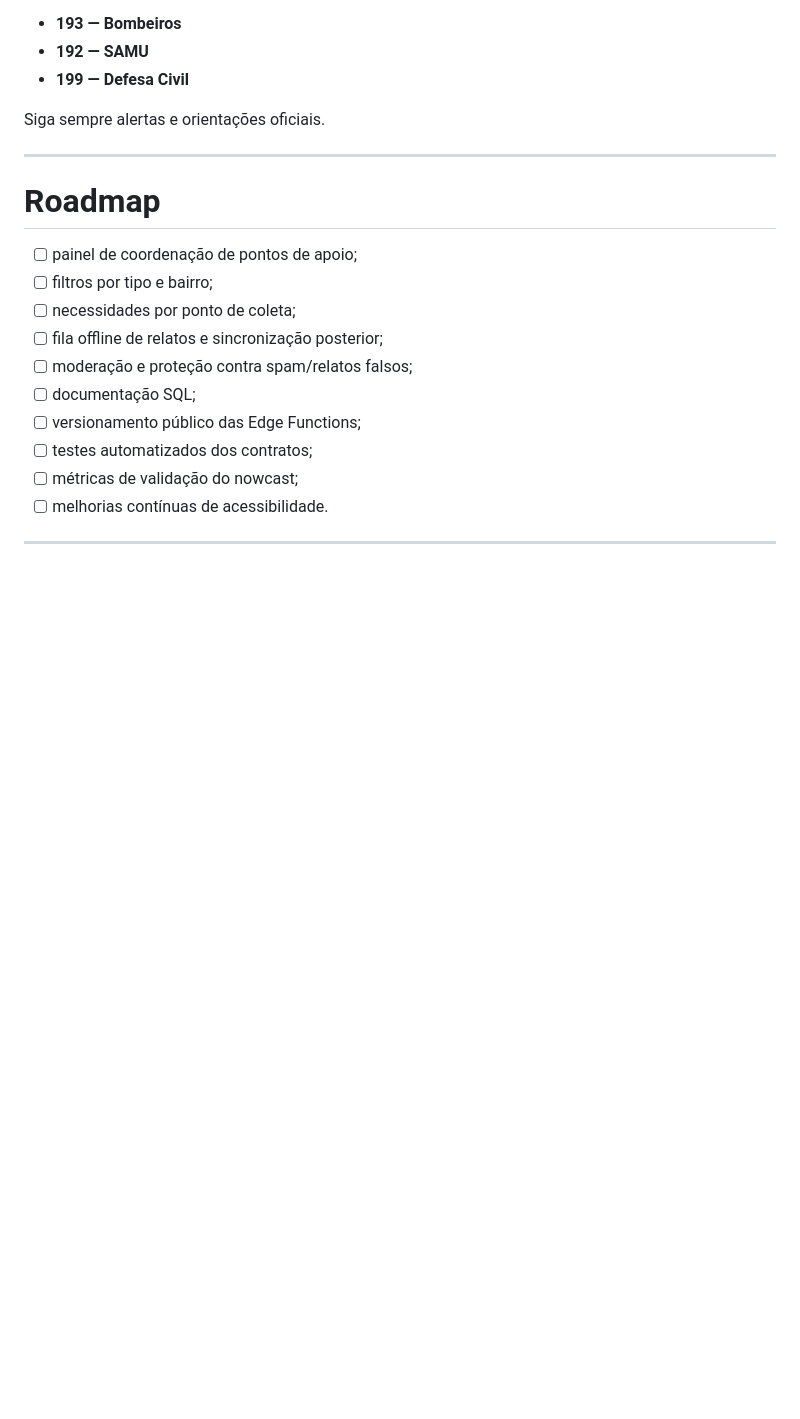
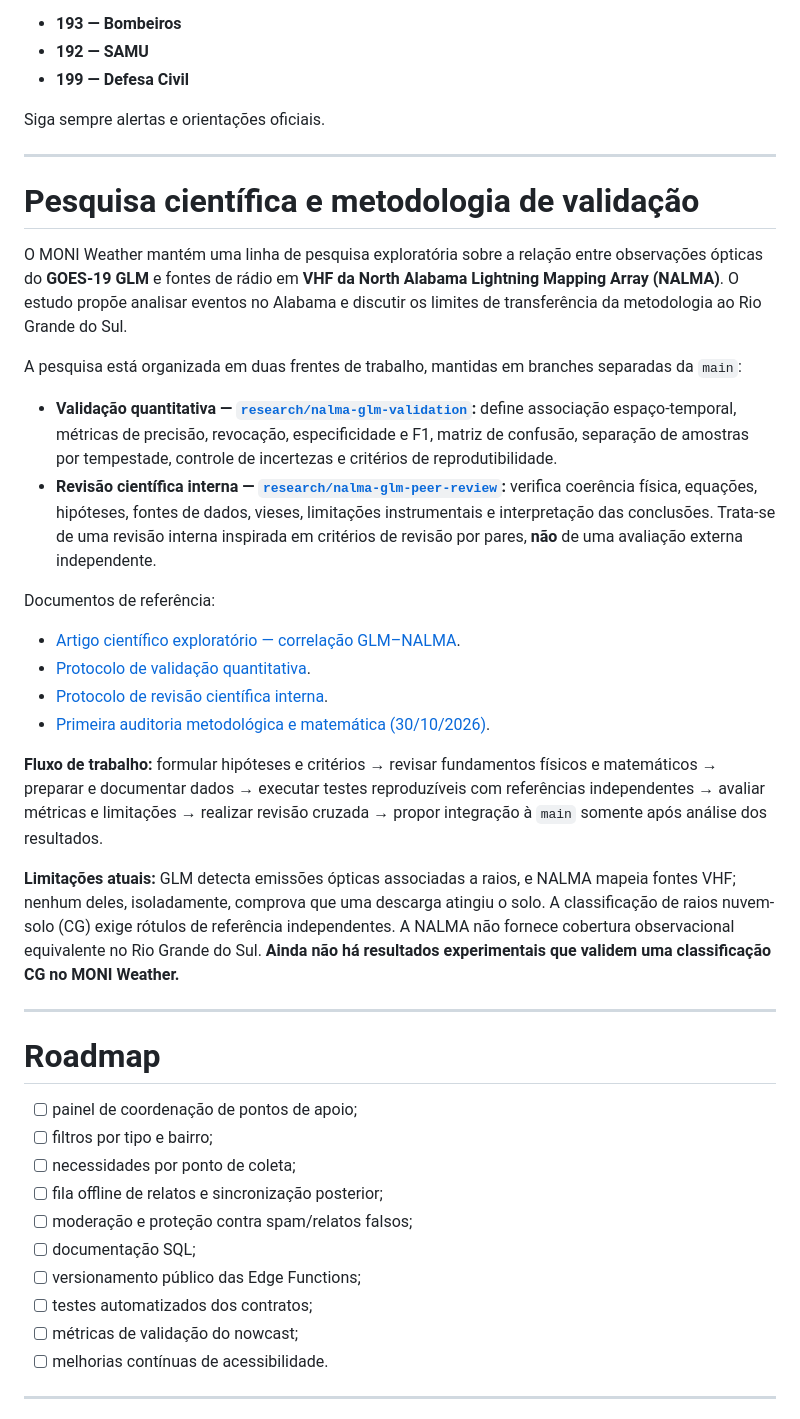
Before and after one commit to LucasSudati/moni-weather, a Markdown page: README.md, the part around the change. Rendered like a GitHub page; blank space fills up the shorter version.

Commit message:
docs: document NALMA-GLM scientific validation and review workflow

```diff
--- a/README.md
+++ b/README.md
@@ -669,6 +669,28 @@ Siga sempre alertas e orientações oficiais.
 
 ------------------------------------------------------------------------
 
+# Pesquisa científica e metodologia de validação
+
+O MONI Weather mantém uma linha de pesquisa exploratória sobre a relação entre observações ópticas do **GOES-19 GLM** e fontes de rádio em **VHF da North Alabama Lightning Mapping Array (NALMA)**. O estudo propõe analisar eventos no Alabama e discutir os limites de transferência da metodologia ao Rio Grande do Sul.
+
+A pesquisa está organizada em duas frentes de trabalho, mantidas em branches separadas da `main`:
+
+- **Validação quantitativa — [`research/nalma-glm-validation`](https://github.com/LucasSudati/moni-weather/blob/research/nalma-glm-validation/research/nalma-glm/VALIDATION_PROTOCOL.md):** define associação espaço-temporal, métricas de precisão, revocação, especificidade e F1, matriz de confusão, separação de amostras por tempestade, controle de incertezas e critérios de reprodutibilidade.
+- **Revisão científica interna — [`research/nalma-glm-peer-review`](https://github.com/LucasSudati/moni-weather/blob/research/nalma-glm-peer-review/research/nalma-glm/INTERNAL_REVIEW_PROTOCOL.md):** verifica coerência física, equações, hipóteses, fontes de dados, vieses, limitações instrumentais e interpretação das conclusões. Trata-se de uma revisão interna inspirada em critérios de revisão por pares, **não** de uma avaliação externa independente.
+
+Documentos de referência:
+
+- [Artigo científico exploratório — correlação GLM–NALMA](research/articles/glm-nalma-alabama-brasil.md).
+- [Protocolo de validação quantitativa](https://github.com/LucasSudati/moni-weather/blob/research/nalma-glm-validation/research/nalma-glm/VALIDATION_PROTOCOL.md).
+- [Protocolo de revisão científica interna](https://github.com/LucasSudati/moni-weather/blob/research/nalma-glm-peer-review/research/nalma-glm/INTERNAL_REVIEW_PROTOCOL.md).
+- [Primeira auditoria metodológica e matemática (30/10/2026)](https://github.com/LucasSudati/moni-weather/blob/research/nalma-glm-peer-review/research/nalma-glm/AUDIT_2026-10-30.md).
+
+**Fluxo de trabalho:** formular hipóteses e critérios → revisar fundamentos físicos e matemáticos → preparar e documentar dados → executar testes reproduzíveis com referências independentes → avaliar métricas e limitações → realizar revisão cruzada → propor integração à `main` somente após análise dos resultados.
+
+**Limitações atuais:** GLM detecta emissões ópticas associadas a raios, e NALMA mapeia fontes VHF; nenhum deles, isoladamente, comprova que uma descarga atingiu o solo. A classificação de raios nuvem-solo (CG) exige rótulos de referência independentes. A NALMA não fornece cobertura observacional equivalente no Rio Grande do Sul. **Ainda não há resultados experimentais que validem uma classificação CG no MONI Weather.**
+
+------------------------------------------------------------------------
+
 # Roadmap
 
 - [ ] painel de coordenação de pontos de apoio;
```
